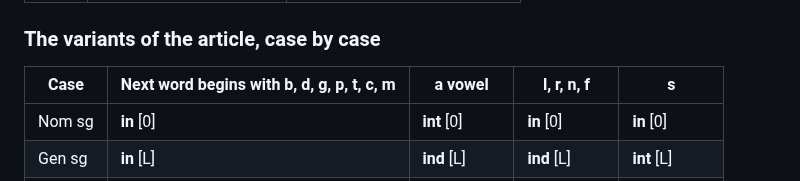
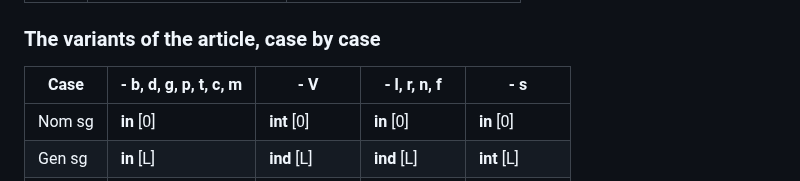
Before and after one commit to stflicker/old_irish_minicourse, a Markdown page: lessons/OI-D009.md, the part around the change. GitHub-like rendering.

```diff
--- a/lessons/OI-D009.md
+++ b/lessons/OI-D009.md
@@ -52,7 +52,7 @@ Mutation of the next word: [L] lenition · [N] nasalization · [H] aspiration (h
 
 ### The variants of the article, case by case
 
-| Case | Next word begins with b, d, g, p, t, c, m | a vowel | l, r, n, f | s |
+| Case | - b, d, g, p, t, c, m | - V | - l, r, n, f | - s |
 |---|---|---|---|---|
 | Nom sg | **in** [0] | **int** [0] | **in** [0] | **in** [0] |
 | Gen sg | **in** [L] | **ind** [L] | **ind** [L] | **int** [L] |
```
